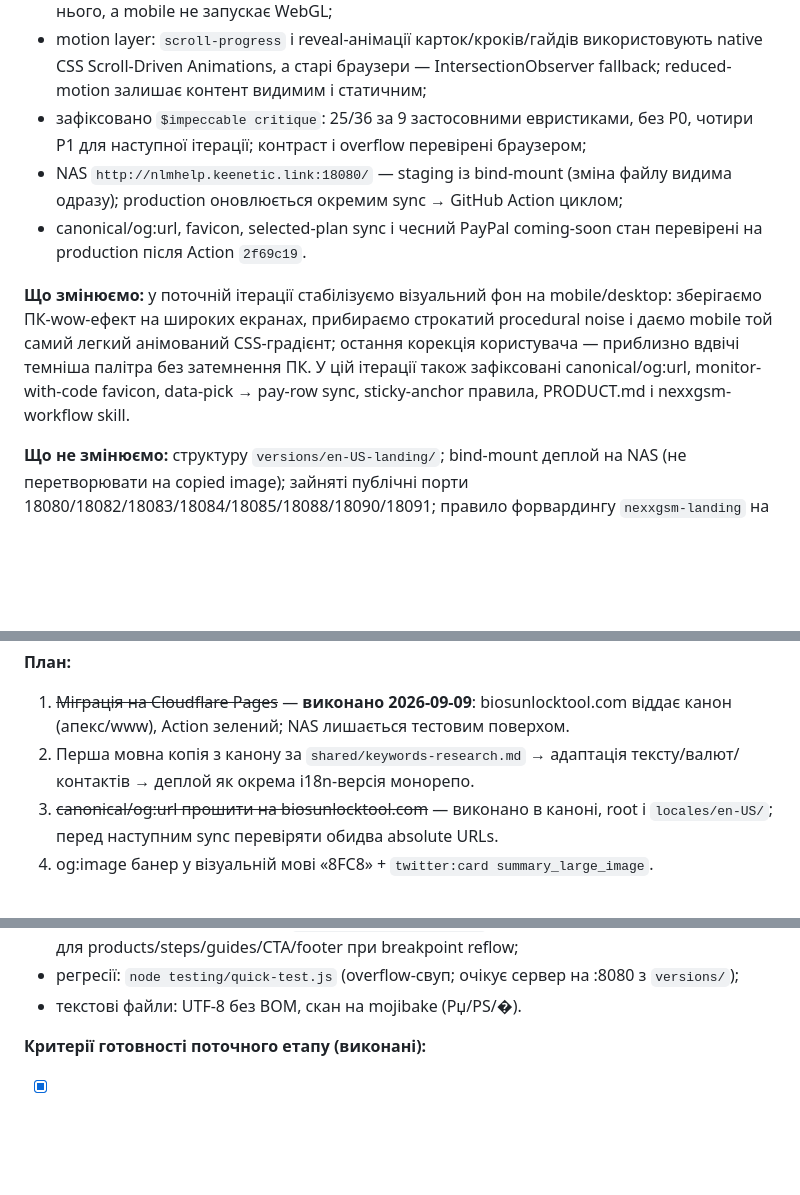
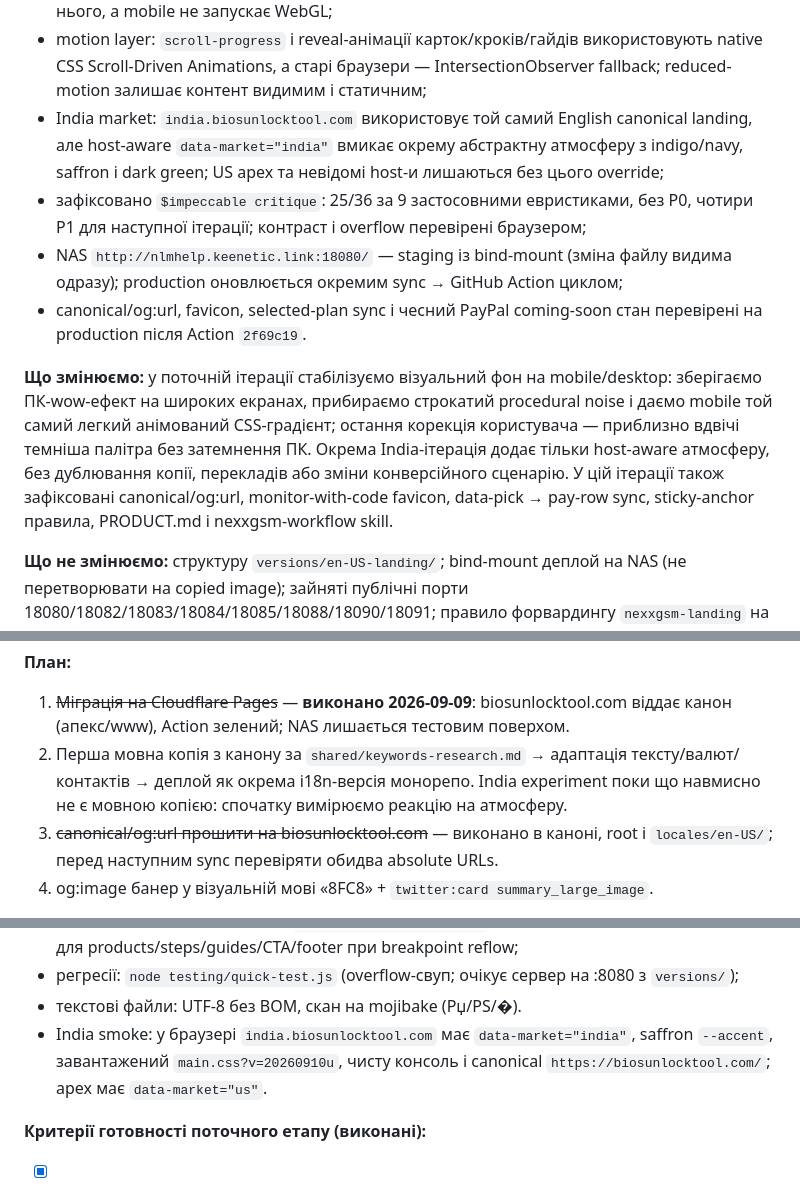
Before and after one commit to vaoferi/nexxgsm-design, a Markdown page: SPEC.md, 3 parts joined by grey strips. Rendered like a GitHub page; blank space fills up the shorter version.

Commit message:
docs: record India market experiment

```diff
--- a/SPEC.md
+++ b/SPEC.md
@@ -12,11 +12,12 @@
 - канонічний лендінг: hero в один екран, WebGL-фон, сітка продуктів (заголовок окремо, картки в один ряд), бургер-меню ≤900px, акордеон з 8 статтями + 3 FAQ, scroll-spy, OG-мета;
 - фон: один CSS-градієнт у глибокій navy-палітрі американського прапора `linear-gradient(45deg, #0b2e55, #071d39, #01050d)` із 200% полотном та 12-секундною анімацією працює на всіх viewport; понад 700px прозора сцена додає монітор і клавіатуру поверх нього, а mobile не запускає WebGL;
 - motion layer: `scroll-progress` і reveal-анімації карток/кроків/гайдів використовують native CSS Scroll-Driven Animations, а старі браузери — IntersectionObserver fallback; reduced-motion залишає контент видимим і статичним;
+- India market: `india.biosunlocktool.com` використовує той самий English canonical landing, але host-aware `data-market="india"` вмикає окрему абстрактну атмосферу з indigo/navy, saffron і dark green; US apex та невідомі host-и лишаються без цього override;
 - зафіксовано `$impeccable critique`: 25/36 за 9 застосовними евристиками, без P0, чотири P1 для наступної ітерації; контраст і overflow перевірені браузером;
 - NAS `http://nlmhelp.keenetic.link:18080/` — staging із bind-mount (зміна файлу видима одразу); production оновлюється окремим sync → GitHub Action циклом;
 - canonical/og:url, favicon, selected-plan sync і чесний PayPal coming-soon стан перевірені на production після Action `2f69c19`.
 
-**Що змінюємо:** у поточній ітерації стабілізуємо візуальний фон на mobile/desktop: зберігаємо ПК-wow-ефект на широких екранах, прибираємо строкатий procedural noise і даємо mobile той самий легкий анімований CSS-градієнт; остання корекція користувача — приблизно вдвічі темніша палітра без затемнення ПК. У цій ітерації також зафіксовані canonical/og:url, monitor-with-code favicon, data-pick → pay-row sync, sticky-anchor правила, PRODUCT.md і nexxgsm-workflow skill.
+**Що змінюємо:** у поточній ітерації стабілізуємо візуальний фон на mobile/desktop: зберігаємо ПК-wow-ефект на широких екранах, прибираємо строкатий procedural noise і даємо mobile той самий легкий анімований CSS-градієнт; остання корекція користувача — приблизно вдвічі темніша палітра без затемнення ПК. Окрема India-ітерація додає тільки host-aware атмосферу, без дублювання копії, перекладів або зміни конверсійного сценарію. У цій ітерації також зафіксовані canonical/og:url, monitor-with-code favicon, data-pick → pay-row sync, sticky-anchor правила, PRODUCT.md і nexxgsm-workflow skill.
 
 **Що не змінюємо:** структуру `versions/en-US-landing/`; bind-mount деплой на NAS (не перетворювати на copied image); зайняті публічні порти 18080/18082/18083/18084/18085/18088/18090/18091; правило форвардингу `nexxgsm-landing` на зовнішньому Keenetic; **не прибирати NAS-деплой** — це тестовий поверх перед кожним релізом у прод; не перебазовувати git-remote у `vaoferi/biosunlocktool` без окремої команди. Admin→frontend даних немає — контент редагується прямо у файлах версії.
 
@@ -31,7 +32,7 @@
 
 **План:**
 1. ~~Міграція на Cloudflare Pages~~ — **виконано 2026-09-09**: biosunlocktool.com віддає канон (апекс/www), Action зелений; NAS лишається тестовим поверхом.
-2. Перша мовна копія з канону за `shared/keywords-research.md` → адаптація тексту/валют/контактів → деплой як окрема i18n-версія монорепо.
+2. Перша мовна копія з канону за `shared/keywords-research.md` → адаптація тексту/валют/контактів → деплой як окрема i18n-версія монорепо. India experiment поки що навмисно не є мовною копією: спочатку вимірюємо реакцію на атмосферу.
 3. ~~canonical/og:url прошити на biosunlocktool.com~~ — виконано в каноні, root і `locales/en-US/`; перед наступним sync перевіряти обидва absolute URLs.
 4. og:image банер у візуальній мові «8FC8» + `twitter:card summary_large_image`.
 
@@ -41,6 +42,7 @@
 - UI: скріншот/geometry-перевірки на 320/390/768/1280 (+ проміжні 360/480/600/900/1100), нуль overflow, консоль чиста; `testing/layout-gutter.js` контролює однакові page gutters для products/steps/guides/CTA/footer при breakpoint reflow;
 - регресії: `node testing/quick-test.js` (overflow-свуп; очікує сервер на :8080 з `versions/`);
 - текстові файли: UTF-8 без BOM, скан на mojibake (Рџ/РЅ/�).
+- India smoke: у браузері `india.biosunlocktool.com` має `data-market="india"`, saffron `--accent`, завантажений `main.css?v=20260910u`, чисту консоль і canonical `https://biosunlocktool.com/`; apex має `data-market="us"`.
 
 **Критерії готовності поточного етапу (виконані):**
 - [x] канонічна версія консолідована, неканонічні видалені;
```
Also changed, not shown: other parts of SPEC.md (+1 -0 lines).
